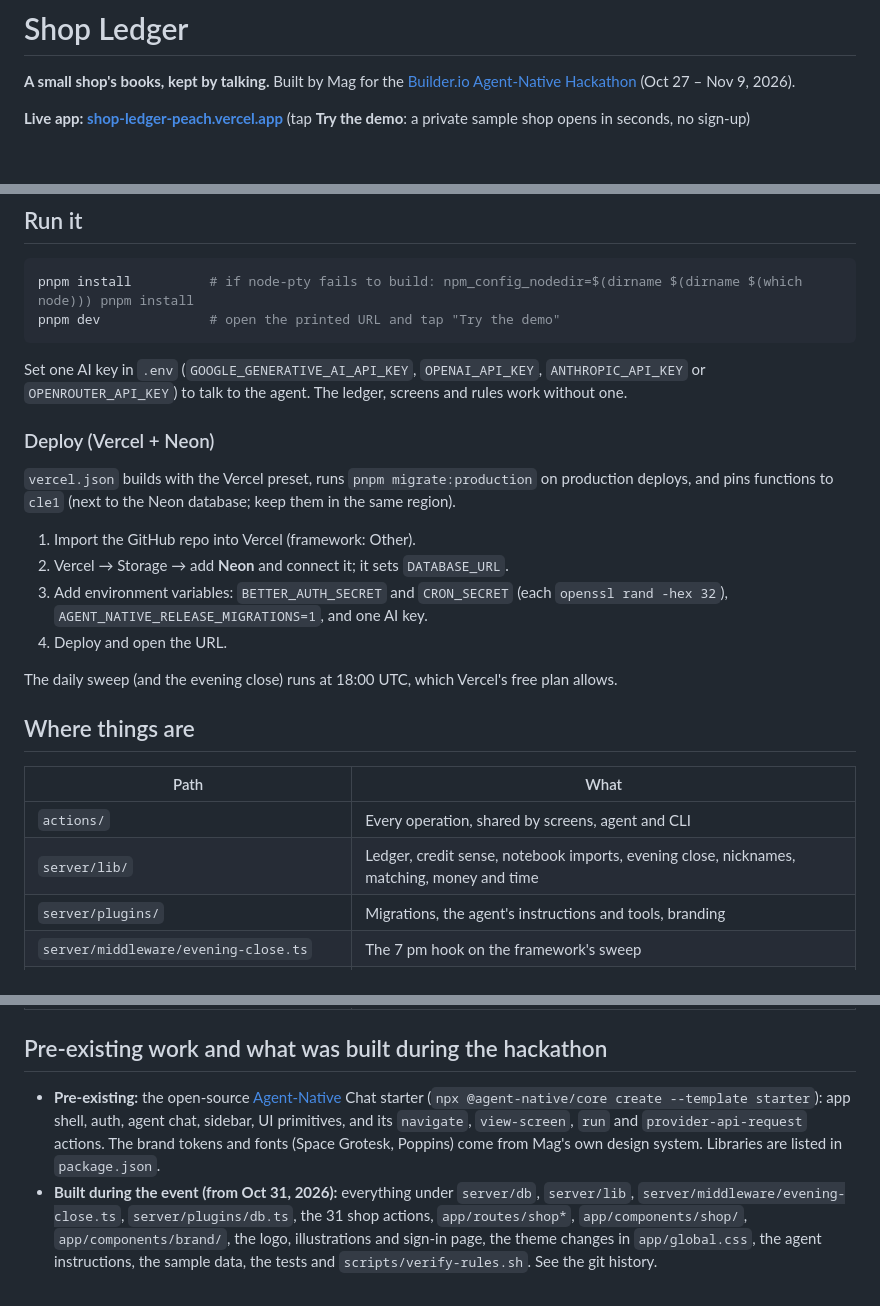
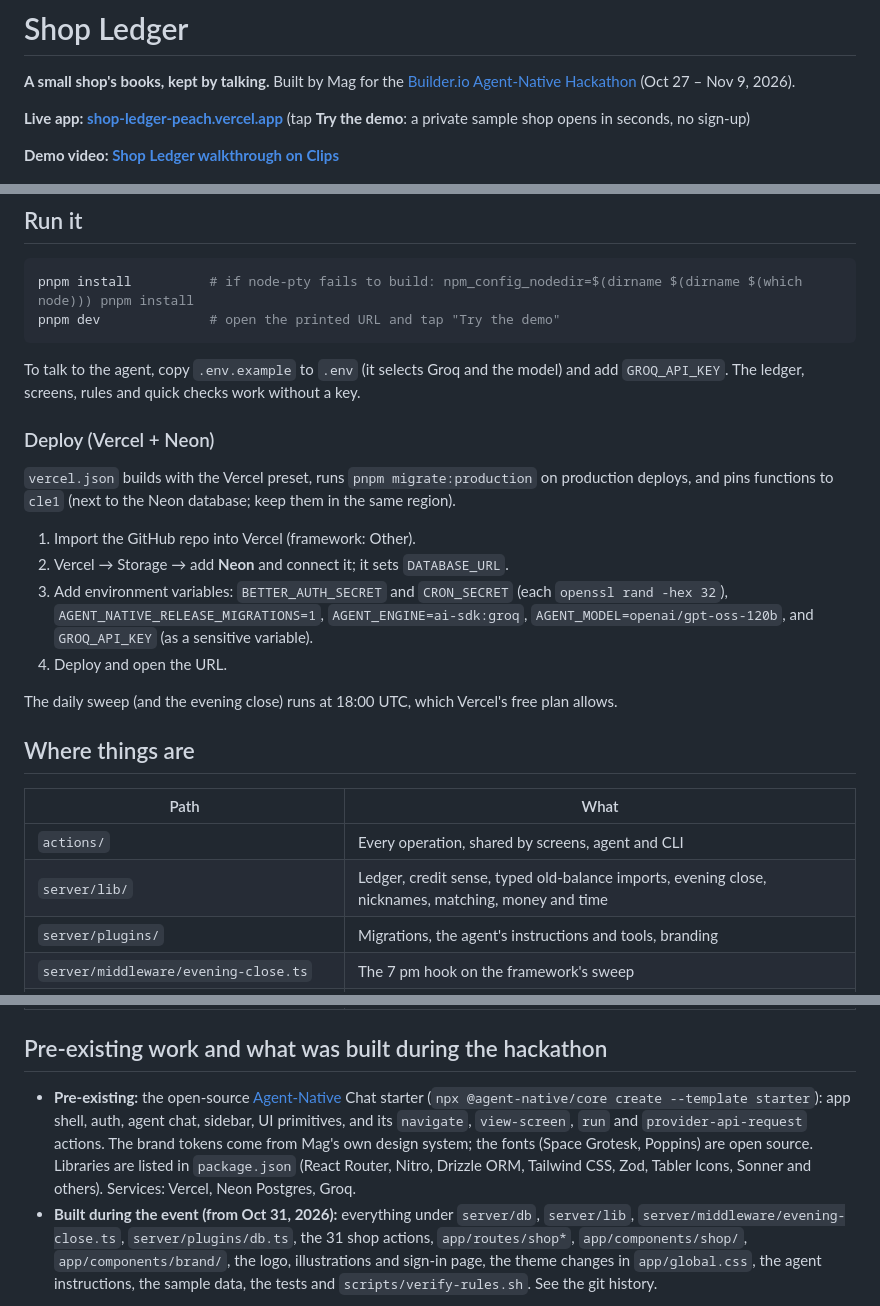
Before and after one commit to 0xNexuz/0xNexuz-shop-ledger, a Markdown page: README.md, 3 parts joined by grey strips. Rendered like a GitHub page; blank space fills up the shorter version.

````diff
--- a/README.md
+++ b/README.md
@@ -3,6 +3,8 @@
 **A small shop's books, kept by talking.** Built by Mag for the [Builder.io Agent-Native Hackathon](https://www.builder.io/hackathon) (Oct 27 – Nov 9, 2026).
 
 **Live app: [shop-ledger-peach.vercel.app](https://shop-ledger-peach.vercel.app)** (tap **Try the demo**: a private sample shop opens in seconds, no sign-up)
+
+**Demo video: [Shop Ledger walkthrough on Clips](https://clips.agent-native.com/share/aMVt1nptuM2K)**
 
 ![Shop Ledger welcome screen](docs/screenshots/welcome.png)
 
@@ -90,7 +98,7 @@ pnpm install          # if node-pty fails to build: npm_config_nodedir=$(dirname
 pnpm dev              # open the printed URL and tap "Try the demo"
 ```
 
-Set one AI key in `.env` (`GOOGLE_GENERATIVE_AI_API_KEY`, `OPENAI_API_KEY`, `ANTHROPIC_API_KEY` or `OPENROUTER_API_KEY`) to talk to the agent. The ledger, screens and rules work without one.
+To talk to the agent, copy `.env.example` to `.env` (it selects Groq and the model) and add `GROQ_API_KEY`. The ledger, screens, rules and quick checks work without a key.
 
 ### Deploy (Vercel + Neon)
 
@@ -98,7 +106,7 @@ Set one AI key in `.env` (`GOOGLE_GENERATIVE_AI_API_KEY`, `OPENAI_API_KEY`, `ANT
 
 1. Import the GitHub repo into Vercel (framework: Other).
 2. Vercel → Storage → add **Neon** and connect it; it sets `DATABASE_URL`.
-3. Add environment variables: `BETTER_AUTH_SECRET` and `CRON_SECRET` (each `openssl rand -hex 32`), `AGENT_NATIVE_RELEASE_MIGRATIONS=1`, and one AI key.
+3. Add environment variables: `BETTER_AUTH_SECRET` and `CRON_SECRET` (each `openssl rand -hex 32`), `AGENT_NATIVE_RELEASE_MIGRATIONS=1`, `AGENT_ENGINE=ai-sdk:groq`, `AGENT_MODEL=openai/gpt-oss-120b`, and `GROQ_API_KEY` (as a sensitive variable).
 4. Deploy and open the URL.
 
 The daily sweep (and the evening close) runs at 18:00 UTC, which Vercel's free plan allows.
@@ -108,7 +116,7 @@ The daily sweep (and the evening close) runs at 18:00 UTC, which Vercel's free p
 | Path | What |
 | --- | --- |
 | `actions/` | Every operation, shared by screens, agent and CLI |
-| `server/lib/` | Ledger, credit sense, notebook imports, evening close, nicknames, matching, money and time |
+| `server/lib/` | Ledger, credit sense, typed old-balance imports, evening close, nicknames, matching, money and time |
 | `server/plugins/` | Migrations, the agent's instructions and tools, branding |
 | `server/middleware/evening-close.ts` | The 7 pm hook on the framework's sweep |
 | `app/routes/shop*` and `app/components/shop/` | Today, Ledger, Customers, Stock and their parts |
@@ -117,7 +125,7 @@ The daily sweep (and the evening close) runs at 18:00 UTC, which Vercel's free p
 
 ## Pre-existing work and what was built during the hackathon
 
-- **Pre-existing:** the open-source [Agent-Native](https://github.com/BuilderIO/agent-native) Chat starter (`npx @agent-native/core create --template starter`): app shell, auth, agent chat, sidebar, UI primitives, and its `navigate`, `view-screen`, `run` and `provider-api-request` actions. The brand tokens and fonts (Space Grotesk, Poppins) come from Mag's own design system. Libraries are listed in `package.json`.
+- **Pre-existing:** the open-source [Agent-Native](https://github.com/BuilderIO/agent-native) Chat starter (`npx @agent-native/core create --template starter`): app shell, auth, agent chat, sidebar, UI primitives, and its `navigate`, `view-screen`, `run` and `provider-api-request` actions. The brand tokens come from Mag's own design system; the fonts (Space Grotesk, Poppins) are open source. Libraries are listed in `package.json` (React Router, Nitro, Drizzle ORM, Tailwind CSS, Zod, Tabler Icons, Sonner and others). Services: Vercel, Neon Postgres, Groq.
 - **Built during the event (from Oct 31, 2026):** everything under `server/db`, `server/lib`, `server/middleware/evening-close.ts`, `server/plugins/db.ts`, the 31 shop actions, `app/routes/shop*`, `app/components/shop/`, `app/components/brand/`, the logo, illustrations and sign-in page, the theme changes in `app/global.css`, the agent instructions, the sample data, the tests and `scripts/verify-rules.sh`. See the git history.
 
 All sample people, phone numbers and figures are invented.
````
Also changed, not shown: other parts of README.md (+22 -16 lines), docs/DEMO.md (+4 -4 lines), docs/screenshots/notebook-review.png (deleted), docs/screenshots/today-phone.png, docs/screenshots/today.png.
